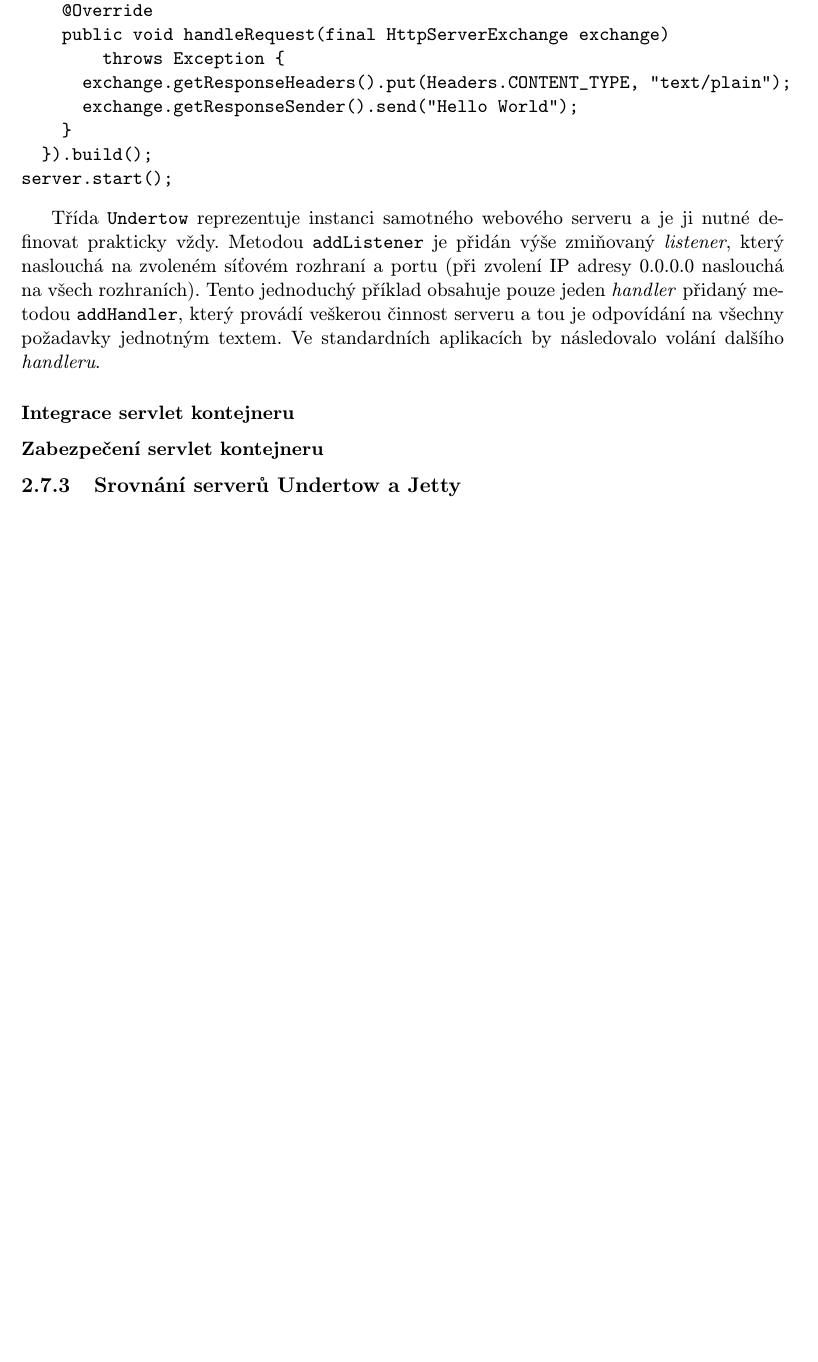
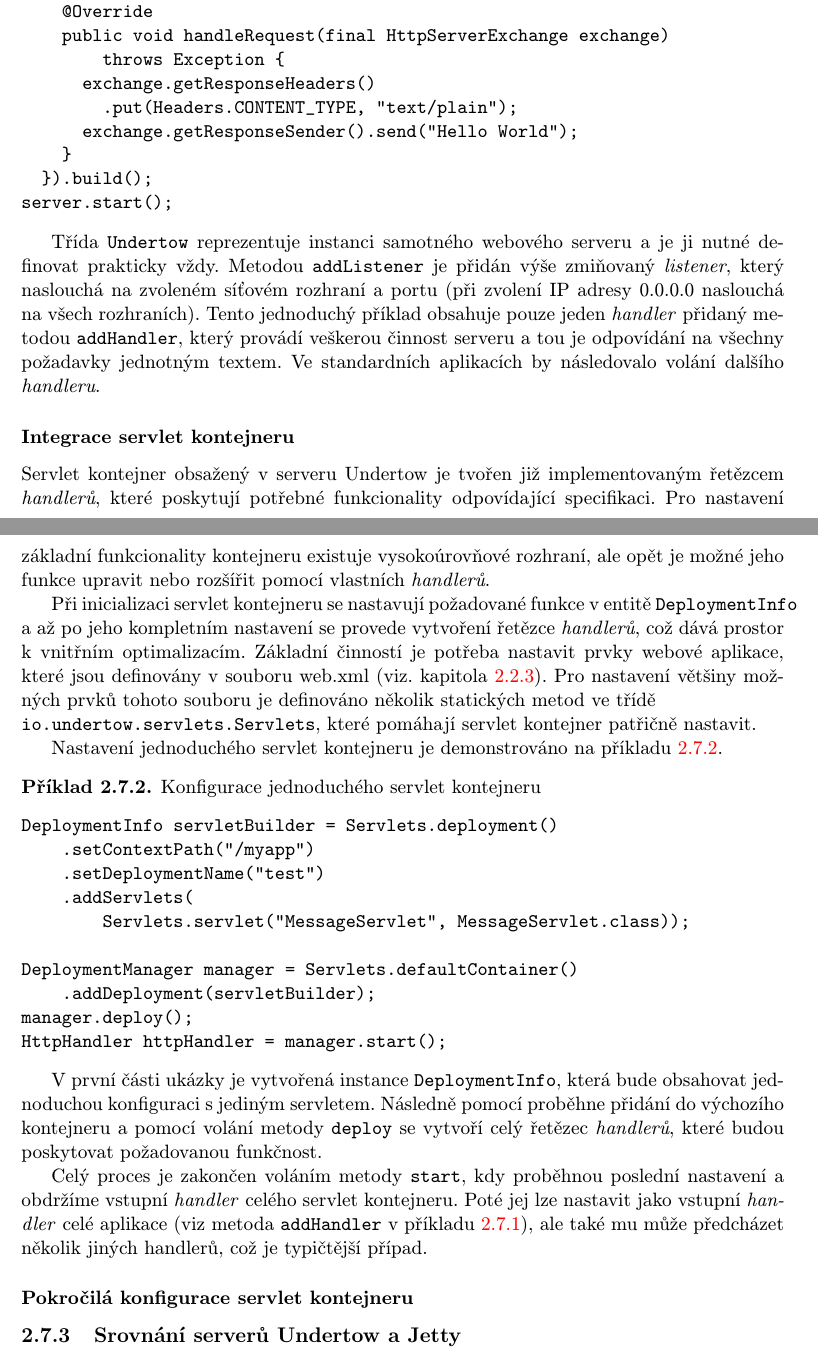
Before and after one commit to jbartece/undertow4jenkins-thesis, a LaTeX thesis (thesis/tex/projekt.tex, which reads thesis/tex/obsah.tex): part of page 17 of 29 before the commit and two parts of pages 17 and 18 of 30 after it, the two joined at a grey line, cut so that both start at the same text, the shorter picture padded with empty space. Compiled offline with pdfLaTeX.

Commit message:
Pridan diagram architektury, sekce o servler kontejneru

```diff
--- a/thesis/tex/obsah.tex
+++ b/thesis/tex/obsah.tex
@@ -546,16 +547,48 @@
                 Ve standardních aplikacích by následovalo volání dalšího \emph{handleru}.
 
             \subsubsection{Integrace servlet kontejneru}
-                %Vytvoření DeploymentInfo a nastavení požadovaných funkcí
-                %infastuktury servlet kontejneru.
-                %vytvoreni veci z web.xml
+                Servlet kontejner obsažený v serveru Undertow je tvořen již implementovaným
+                řetězcem \emph{handlerů}, které poskytují potřebné funkcionality odpovídající specifikaci.
+                Pro nastavení základní funkcionality kontejneru existuje vysokoúrovňové rozhraní,
+                ale opět je možné jeho funkce upravit nebo rozšířit pomocí vlastních \emph{handlerů}.
 
-                %Vhodné využití statických metod z io.undertow.servlets.Servlets
+                Při inicializaci servlet kontejneru se nastavují požadované funkce v entitě \texttt{DeploymentInfo}
+                a až po jeho kompletním nastavení se provede vytvoření řetězce \emph{handlerů}, což
+                dává prostor k vnitřním optimalizacím.
+                Základní činností je potřeba nastavit prvky webové aplikace, které jsou definovány v souboru web.xml (viz. kapitola \ref{kapWebXml}).
+                Pro nastavení většiny možných prvků tohoto souboru je
+                definováno několik statických metod ve třídě \\\texttt{io.undertow.servlets.Servlets}, které    %TODO check zalomení
+                pomáhají servlet kontejner patřičně nastavit.
+
+                Nastavení jednoduchého servlet kontejneru je demonstrováno na příkladu \ref{prServlet}.
+
+\begin{priklad} \label{prServlet} Konfigurace jednoduchého servlet kontejneru
+\begin{verbatim}
+DeploymentInfo servletBuilder = Servlets.deployment()
+    .setContextPath("/myapp")
+    .setDeploymentName("test")
+    .addServlets(
+        Servlets.servlet("MessageServlet", MessageServlet.class));
+
+DeploymentManager manager = Servlets.defaultContainer()
+    .addDeployment(servletBuilder);
+manager.deploy();
+HttpHandler httpHandler = manager.start();
+\end{verbatim}
+\end{priklad}
+                V první části ukázky je vytvořená instance \texttt{DeploymentInfo}, která bude obsahovat jednoduchou konfiguraci
+                s jediným servletem. Následně pomocí proběhne přidání do výchozího kontejneru a pomocí volání metody \texttt{deploy}
+                se vytvoří celý řetězec \emph{handlerů}, které budou poskytovat požadovanou funkčnost.
+
+                Celý proces je zakončen voláním metody \texttt{start}, kdy proběhnou poslední nastavení a obdržíme
+                vstupní \emph{handler} celého servlet kontejneru.
+                Poté jej lze nastavit jako vstupní \emph{handler} celé aplikace
+                (viz metoda \texttt{addHandler} v příkladu \ref{prUndertow}), ale také mu může předcházet několik jiných handlerů,
+                což je typičtější případ.
+
+
+            \subsubsection{Pokročilá konfigurace servlet kontejneru}
                 %Správa statických zdrojů pomocí ResourceManager.
-
-                %Ukázka vytvoreni deployment info
-
-            \subsubsection{Zabezpečení servlet kontejneru}
                 %Nastavení autentizace pomocí LoginConfig, IdentityManageru,
                 %security-constraints z web.xml
 
```
Also changed, not shown: thesis/tex/dot/undertowArchitecture.png (added), thesis/tex/projekt.pdf, thesis/tex/obsah.tex (15 more changed lines), 2 other files. Lines whose indentation alone changed are shown as unchanged.
